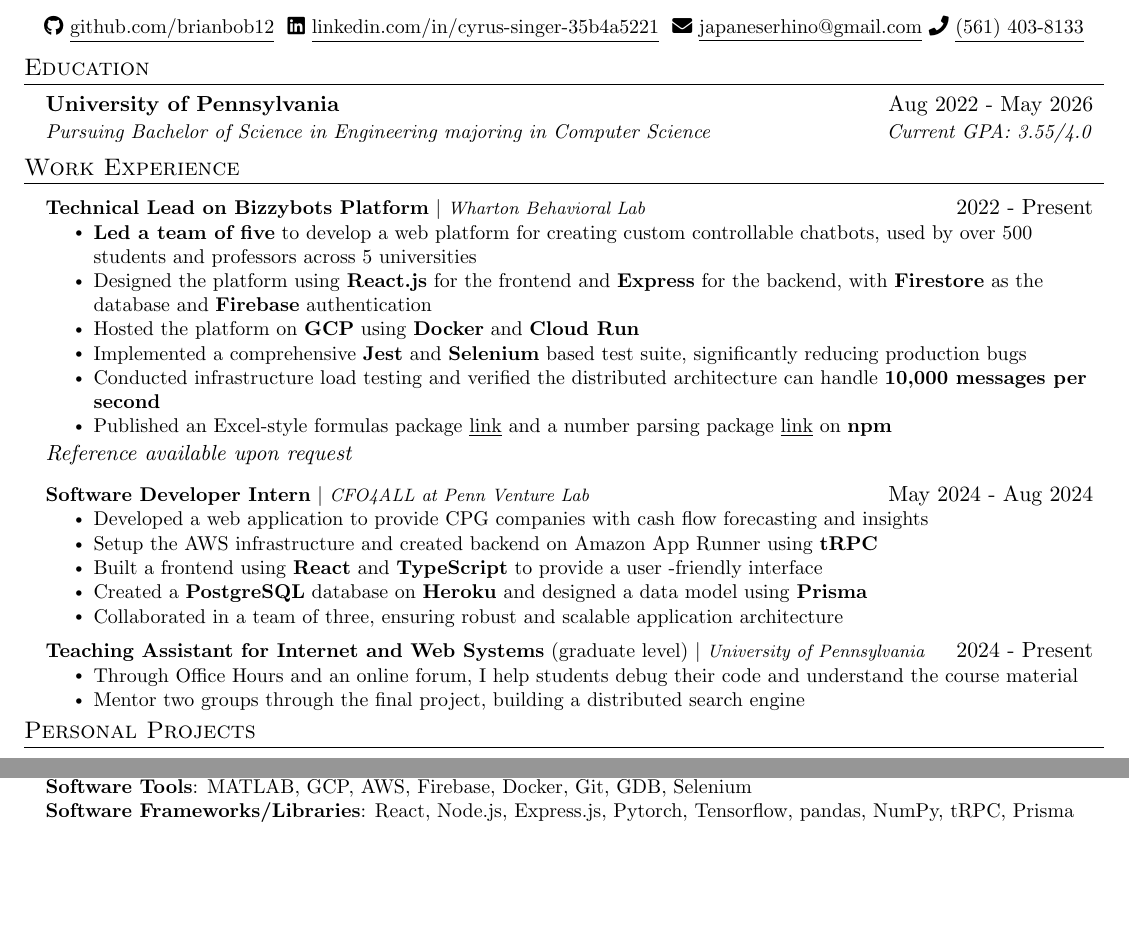
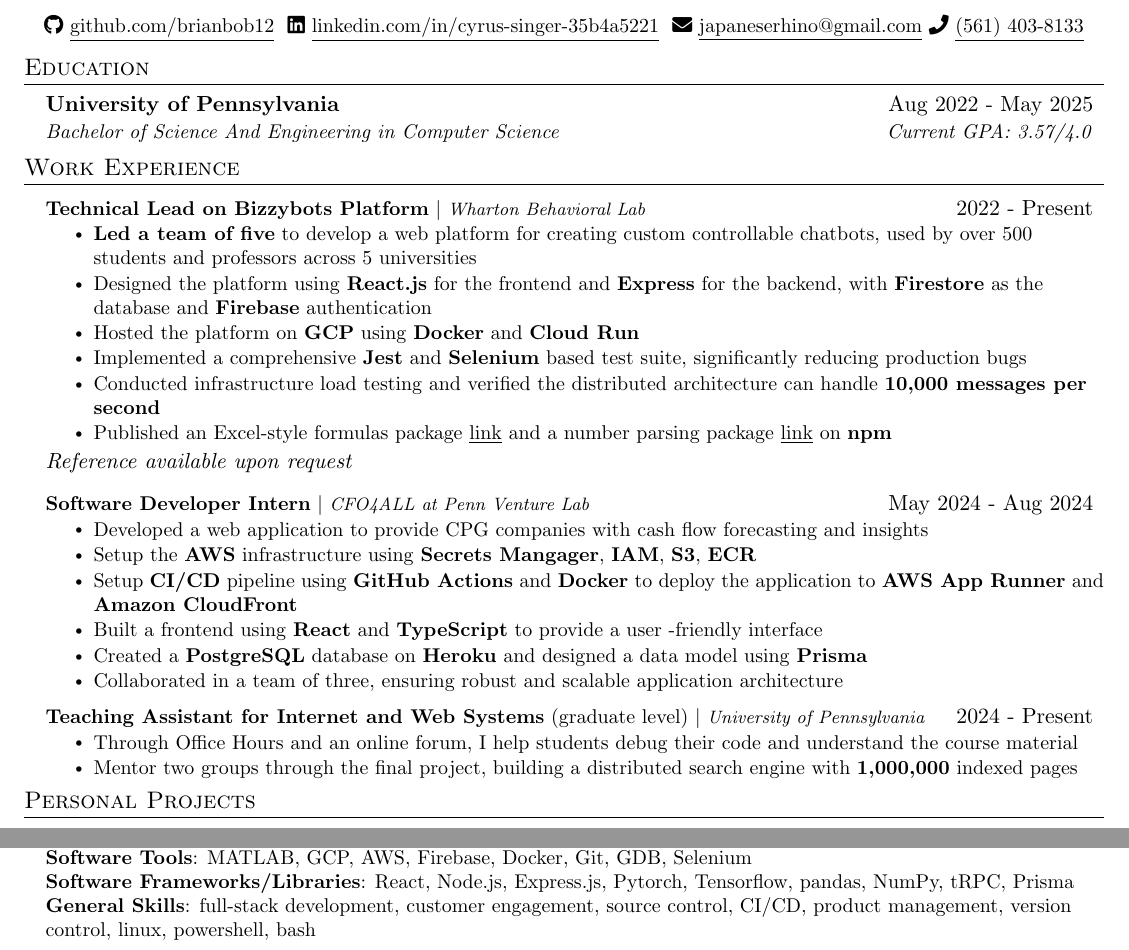
Before and after one commit to brianbob12/CV, a LaTeX CV (CV.tex): two parts of the page, joined at a grey line, cut so that both start at the same text, the shorter picture padded with empty space. Compiled offline with pdfLaTeX.

Commit message:
changes to CFO4ALL

```diff
--- a/CV.tex
+++ b/CV.tex
@@ -29,7 +29,9 @@
 \addtolength{\evensidemargin}{-0.5in}
 \addtolength{\textwidth}{1in}
 \addtolength{\topmargin}{-1in} % Default was -.5in
-\addtolength{\textheight}{1.0in}
+\addtolength{\textheight}{2in}
+
+
 
 \urlstyle{same}
 
@@ -113,8 +115,12 @@
   \resumeSubHeadingListStart
 
     \resumeSubheading
-      {University of Pennsylvania}{Aug 2022 - May 2026}
-      {Pursuing Bachelor of Science in Engineering majoring in Computer Science}{Current GPA: 3.55/4.0}
+      {University of Pennsylvania}{Aug 2022 - May 2025}
+      {Bachelor of Science And Engineering in Computer Science}{Current GPA: 3.57/4.0}
+
+    %\resumeSubheading
+    %  {University of Pennsylvania}{Aug 2022 - May 2026}
+    %  {Jointly pursuing Bachelor of Science and Master of Science majoring in Computer Science}{Current GPA: 3.55/4.0}
 
       \vspace{5pt}
   \resumeSubHeadingListEnd
@@ -141,7 +147,8 @@
           {\textbf{Software Developer Intern} $|$ \footnotesize\emph{CFO4ALL at Penn Venture Lab}}{May 2024 - Aug 2024}
           \resumeItemListStart
             \resumeItem{Developed a web application to provide CPG companies with cash flow forecasting and insights}
-            \resumeItem{Setup the AWS infrastructure and created backend on Amazon App Runner using \textbf{tRPC}}
+            \resumeItem{Setup the \textbf{AWS} infrastructure using \textbf{Secrets Mangager}, \textbf{IAM}, \textbf{S3}, \textbf{ECR}}
+            \resumeItem{Setup \textbf{CI/CD} pipeline using \textbf{GitHub Actions} and \textbf{Docker} to deploy the application to \textbf{AWS App Runner} and \textbf{Amazon CloudFront}}
             \resumeItem{Built a frontend using \textbf{React} and \textbf{TypeScript} to provide a user -friendly interface}
             \resumeItem{Created a \textbf{PostgreSQL} database on \textbf{Heroku} and designed a data model using \textbf{Prisma}}
             \resumeItem{Collaborated in a team of three, ensuring robust and scalable application architecture}
@@ -151,7 +158,7 @@
           {\textbf{Teaching Assistant for Internet and Web Systems} (graduate level) $|$ \footnotesize\emph{University of Pennsylvania}}{2024 - Present}
           \resumeItemListStart
             \resumeItem{Through Office Hours and an online forum, I help students debug their code and understand the course material}
-            \resumeItem{Mentor two groups through the final project, building a distributed search engine}
+            \resumeItem{Mentor two groups through the final project, building a distributed search engine with \textbf{1,000,000} indexed pages}
           \resumeItemListEnd
 
     \resumeSubHeadingListEnd
@@ -207,8 +214,9 @@
 
       \textbf{Software Tools}{: MATLAB, GCP, AWS, Firebase, Docker, Git, GDB, Selenium}\\
 
-      \textbf{Software Frameworks/Libraries}{: React, Node.js, Express.js, Pytorch, Tensorflow, pandas, NumPy, tRPC, Prisma}
+      \textbf{Software Frameworks/Libraries}{: React, Node.js, Express.js, Pytorch, Tensorflow, pandas, NumPy, tRPC, Prisma} \\
 
+      \textbf{General Skills}{: full-stack development, customer engagement, source control, CI/CD, product management, version control, linux, powershell, bash}
       }}
   \end{itemize}
 
```
Also changed, not shown: CV.pdf, 3 other files.
